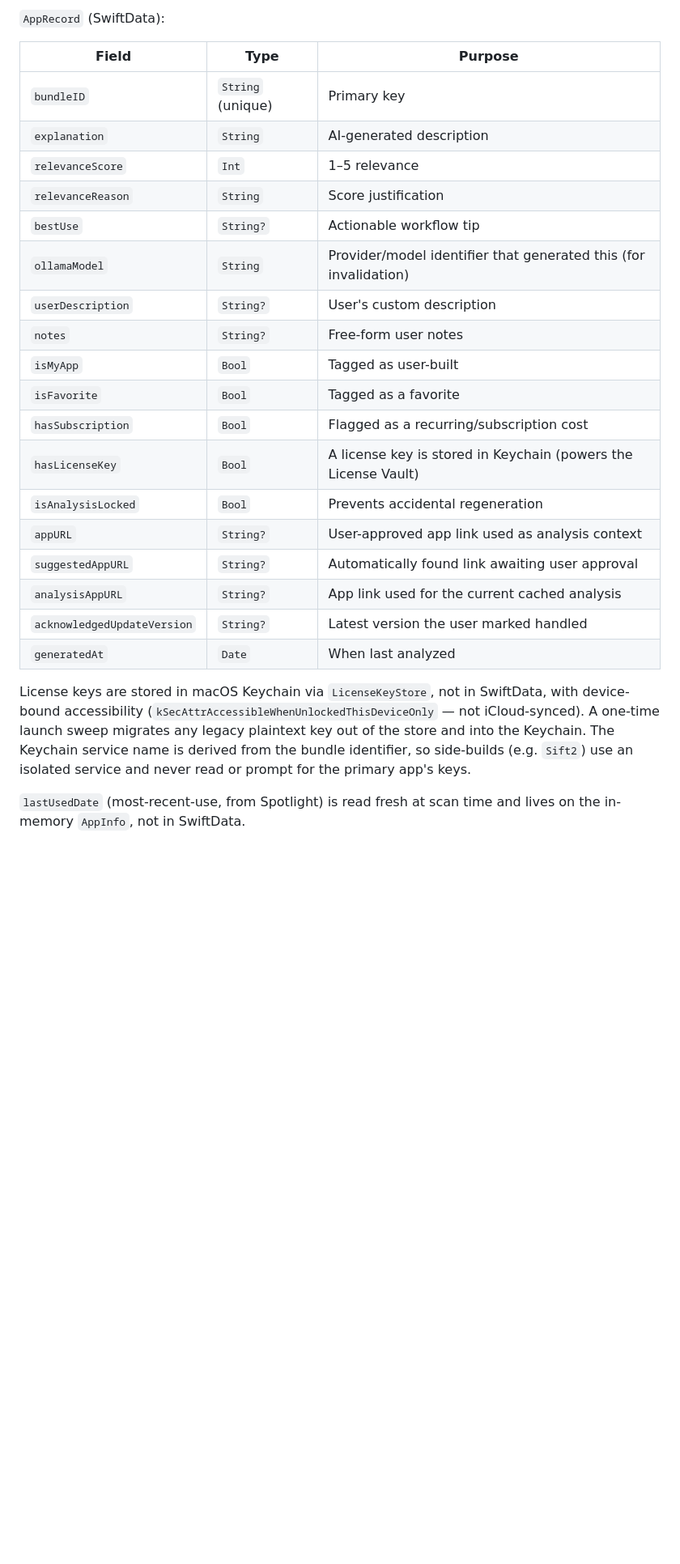
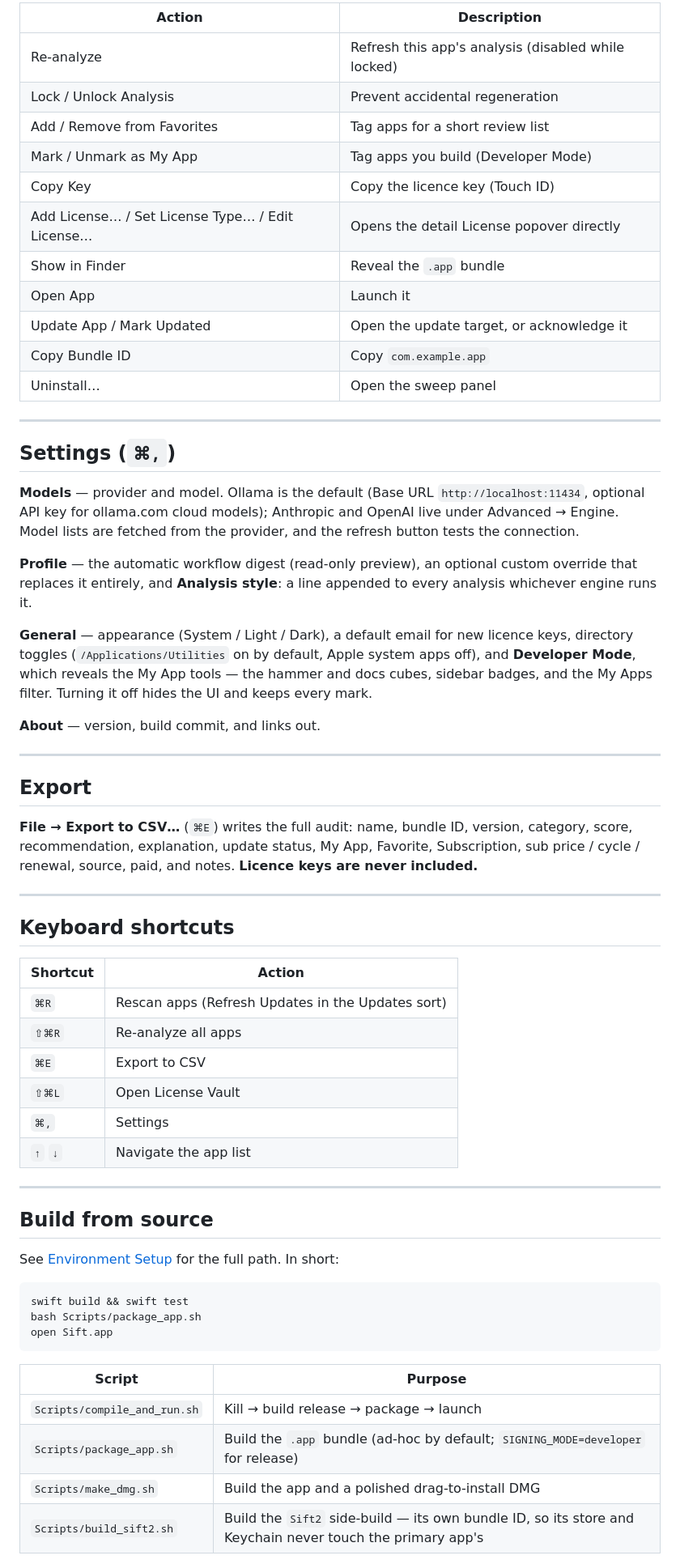
Before and after one commit to aka-kika/sift, a Markdown page: docs/README.md, the part around one of its changes. Shown at 81% size. Rendered like a GitHub page; blank space fills up the shorter version.

````diff
--- a/docs/README.md
+++ b/docs/README.md
@@ -247,27 +231,77 @@ A system prompt sets the analyst persona and instructs the model to answer direc
 
-`AppRecord` (SwiftData):
+| Action | Description |
+|---|---|
+| Re-analyze | Refresh this app's analysis (disabled while locked) |
+| Lock / Unlock Analysis | Prevent accidental regeneration |
+| Add / Remove from Favorites | Tag apps for a short review list |
+| Mark / Unmark as My App | Tag apps you build (Developer Mode) |
+| Copy Key | Copy the licence key (Touch ID) |
+| Add License… / Set License Type… / Edit License… | Opens the detail License popover directly |
+| Show in Finder | Reveal the `.app` bundle |
+| Open App | Launch it |
+| Update App / Mark Updated | Open the update target, or acknowledge it |
+| Copy Bundle ID | Copy `com.example.app` |
+| Uninstall… | Open the sweep panel |
 
-| Field | Type | Purpose |
-|---|---|---|
-| `bundleID` | `String` (unique) | Primary key |
-| `explanation` | `String` | AI-generated description |
-| `relevanceScore` | `Int` | 1–5 relevance |
-| `relevanceReason` | `String` | Score justification |
-| `bestUse` | `String?` | Actionable workflow tip |
-| `ollamaModel` | `String` | Provider/model identifier that generated this (for invalidation) |
-| `userDescription` | `String?` | User's custom description |
-| `notes` | `String?` | Free-form user notes |
-| `isMyApp` | `Bool` | Tagged as user-built |
-| `isFavorite` | `Bool` | Tagged as a favorite |
-| `hasSubscription` | `Bool` | Flagged as a recurring/subscription cost |
-| `hasLicenseKey` | `Bool` | A license key is stored in Keychain (powers the License Vault) |
-| `isAnalysisLocked` | `Bool` | Prevents accidental regeneration |
-| `appURL` | `String?` | User-approved app link used as analysis context |
-| `suggestedAppURL` | `String?` | Automatically found link awaiting user approval |
-| `analysisAppURL` | `String?` | App link used for the current cached analysis |
-| `acknowledgedUpdateVersion` | `String?` | Latest version the user marked handled |
-| `generatedAt` | `Date` | When last analyzed |
+---
 
-License keys are stored in macOS Keychain via `LicenseKeyStore`, not in SwiftData, with device-bound accessibility (`kSecAttrAccessibleWhenUnlockedThisDeviceOnly` — not iCloud-synced). A one-time launch sweep migrates any legacy plaintext key out of the store and into the Keychain. The Keychain service name is derived from the bundle identifier, so side-builds (e.g. `Sift2`) use an isolated service and never read or prompt for the primary app's keys.
+## Settings (`⌘,`)
 
-`lastUsedDate` (most-recent-use, from Spotlight) is read fresh at scan time and lives on the in-memory `AppInfo`, not in SwiftData.
+**Models** — provider and model. Ollama is the default (Base URL
+`http://localhost:11434`, optional API key for ollama.com cloud models);
+Anthropic and OpenAI live under Advanced → Engine. Model lists are fetched from
+the provider, and the refresh button tests the connection.
+
+**Profile** — the automatic workflow digest (read-only preview), an optional
+custom override that replaces it entirely, and **Analysis style**: a line
+appended to every analysis whichever engine runs it.
+
+**General** — appearance (System / Light / Dark), a default email for new
+licence keys, directory toggles (`/Applications/Utilities` on by default, Apple
+system apps off), and **Developer Mode**, which reveals the My App tools — the
+hammer and docs cubes, sidebar badges, and the My Apps filter. Turning it off
+hides the UI and keeps every mark.
+
+**About** — version, build commit, and links out.
+
+---
+
+## Export
+
+**File → Export to CSV…** (`⌘E`) writes the full audit: name, bundle ID,
+version, category, score, recommendation, explanation, update status, My App,
+Favorite, Subscription, sub price / cycle / renewal, source, paid, and notes.
+**Licence keys are never included.**
+
+---
+
+## Keyboard shortcuts
+
+| Shortcut | Action |
+|---|---|
+| `⌘R` | Rescan apps (Refresh Updates in the Updates sort) |
+| `⇧⌘R` | Re-analyze all apps |
+| `⌘E` | Export to CSV |
+| `⇧⌘L` | Open License Vault |
+| `⌘,` | Settings |
+| `↑` `↓` | Navigate the app list |
+
+---
+
+## Build from source
+
+See [Environment Setup](environment.md) for the full path. In short:
+
+```bash
+swift build && swift test
+bash Scripts/package_app.sh
+open Sift.app
+```
+
+| Script | Purpose |
+|---|---|
+| `Scripts/compile_and_run.sh` | Kill → build release → package → launch |
+| `Scripts/package_app.sh` | Build the `.app` bundle (ad-hoc by default; `SIGNING_MODE=developer` for release) |
+| `Scripts/make_dmg.sh` | Build the app and a polished drag-to-install DMG |
+| `Scripts/build_sift2.sh` | Build the `Sift2` side-build — its own bundle ID, so its store and Keychain never touch the primary app's |
+
````
Also changed, not shown: other parts of docs/README.md (+234 -186 lines).
